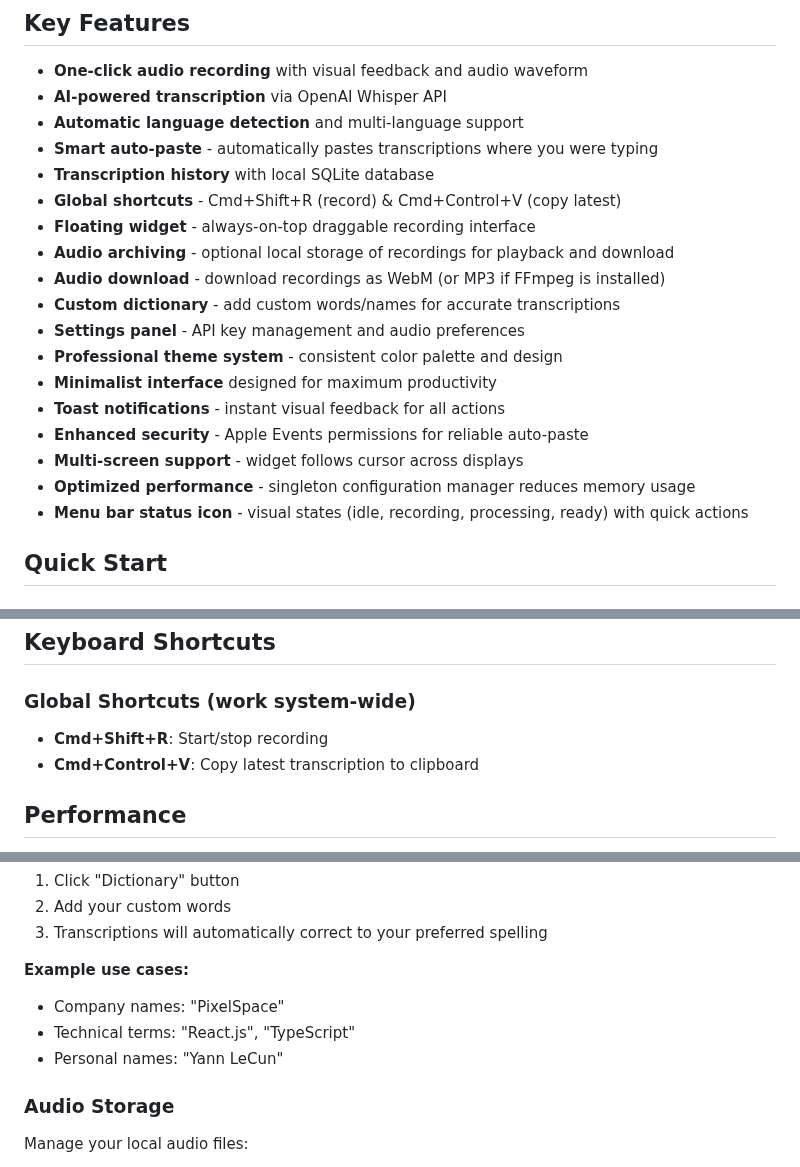
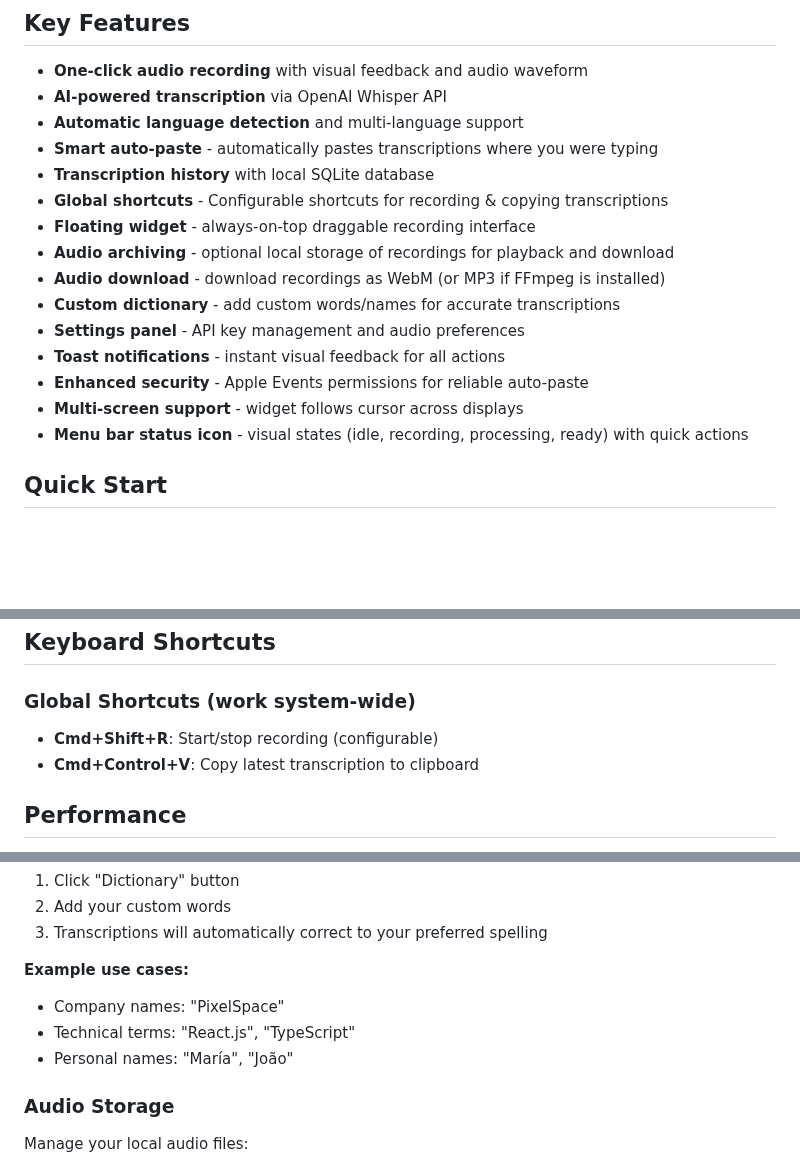
Before and after one commit to pixelspace-studio/stories-app, a Markdown page: README.md, 3 parts joined by grey strips. GitHub-like rendering; blank space fills up the shorter version.

Commit message:
docs: Clean up README - remove duplicates and fix broken links
- Remove duplicate features (professional theme, minimalist interface, optimized performance)
- Update global shortcuts description to mention configurability
- Remove broken GitHub Discussions link
- Replace specific personal name example with generic ones (María, João)
- Consolidate Key Features section (24 → 21 lines)

```diff
--- a/README.md
+++ b/README.md
@@ -9,18 +9,15 @@ A powerful desktop application for macOS that converts voice to text using OpenA
 - **Automatic language detection** and multi-language support
 - **Smart auto-paste** - automatically pastes transcriptions where you were typing
 - **Transcription history** with local SQLite database
-- **Global shortcuts** - Cmd+Shift+R (record) & Cmd+Control+V (copy latest)
+- **Global shortcuts** - Configurable shortcuts for recording & copying transcriptions
 - **Floating widget** - always-on-top draggable recording interface
 - **Audio archiving** - optional local storage of recordings for playback and download
 - **Audio download** - download recordings as WebM (or MP3 if FFmpeg is installed)
 - **Custom dictionary** - add custom words/names for accurate transcriptions
 - **Settings panel** - API key management and audio preferences
-- **Professional theme system** - consistent color palette and design
-- **Minimalist interface** designed for maximum productivity
 - **Toast notifications** - instant visual feedback for all actions
 - **Enhanced security** - Apple Events permissions for reliable auto-paste
 - **Multi-screen support** - widget follows cursor across displays
-- **Optimized performance** - singleton configuration manager reduces memory usage
 - **Menu bar status icon** - visual states (idle, recording, processing, ready) with quick actions
 
 ## Quick Start
@@ -122,7 +119,7 @@ For detailed project structure, see the repository structure.
 ## Keyboard Shortcuts
 
 ### Global Shortcuts (work system-wide)
-- **Cmd+Shift+R**: Start/stop recording
+- **Cmd+Shift+R**: Start/stop recording (configurable)
 - **Cmd+Control+V**: Copy latest transcription to clipboard
 
 ## Performance
@@ -248,7 +245,7 @@ Add custom words, names, or technical terms:
 **Example use cases:**
 - Company names: "PixelSpace"
 - Technical terms: "React.js", "TypeScript"
-- Personal names: "Yann LeCun"
+- Personal names: "María", "João"
 
 ### Audio Storage
 Manage your local audio files:
```
Also changed, not shown: other parts of README.md (+0 -1 lines).
